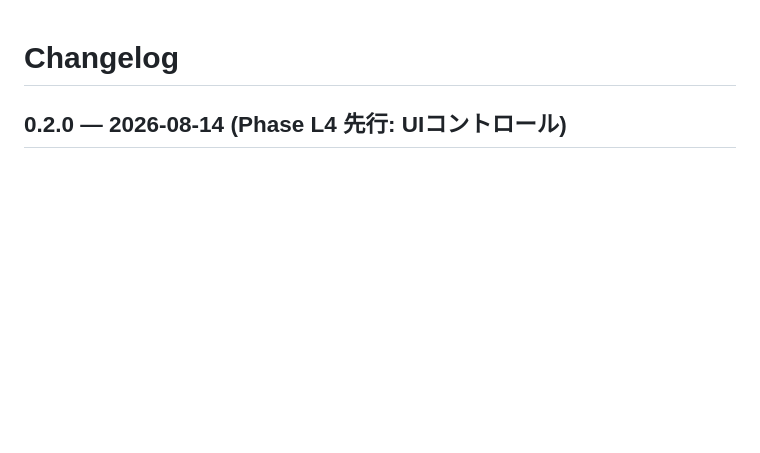
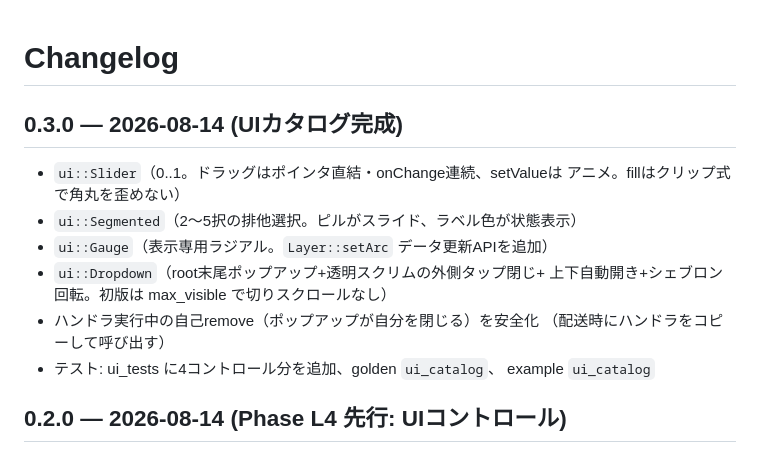
Before and after one commit to takatronix/fluent_scene, a Markdown page: CHANGELOG.md, the part around the change. Rendered like a GitHub page; blank space fills up the shorter version.

```diff
--- a/CHANGELOG.md
+++ b/CHANGELOG.md
@@ -1,4 +1,17 @@
 # Changelog
+
+## 0.3.0 — 2026-08-14 (UIカタログ完成)
+
+- `ui::Slider`（0..1。ドラッグはポインタ直結・onChange連続、setValueは
+  アニメ。fillはクリップ式で角丸を歪めない）
+- `ui::Segmented`（2〜5択の排他選択。ピルがスライド、ラベル色が状態表示）
+- `ui::Gauge`（表示専用ラジアル。`Layer::setArc` データ更新APIを追加）
+- `ui::Dropdown`（root末尾ポップアップ+透明スクリムの外側タップ閉じ+
+  上下自動開き+シェブロン回転。初版は max_visible で切りスクロールなし）
+- ハンドラ実行中の自己remove（ポップアップが自分を閉じる）を安全化
+  （配送時にハンドラをコピーして呼び出す）
+- テスト: ui_tests に4コントロール分を追加、golden `ui_catalog`、
+  example `ui_catalog`
 
 ## 0.2.0 — 2026-08-14 (Phase L4 先行: UIコントロール)
 
```
Also changed, not shown: README.md (+8 -4 lines), docs/cookbook.ja.md (+31 -0 lines), docs/images/ui_catalog.png (added), 10 other files.
